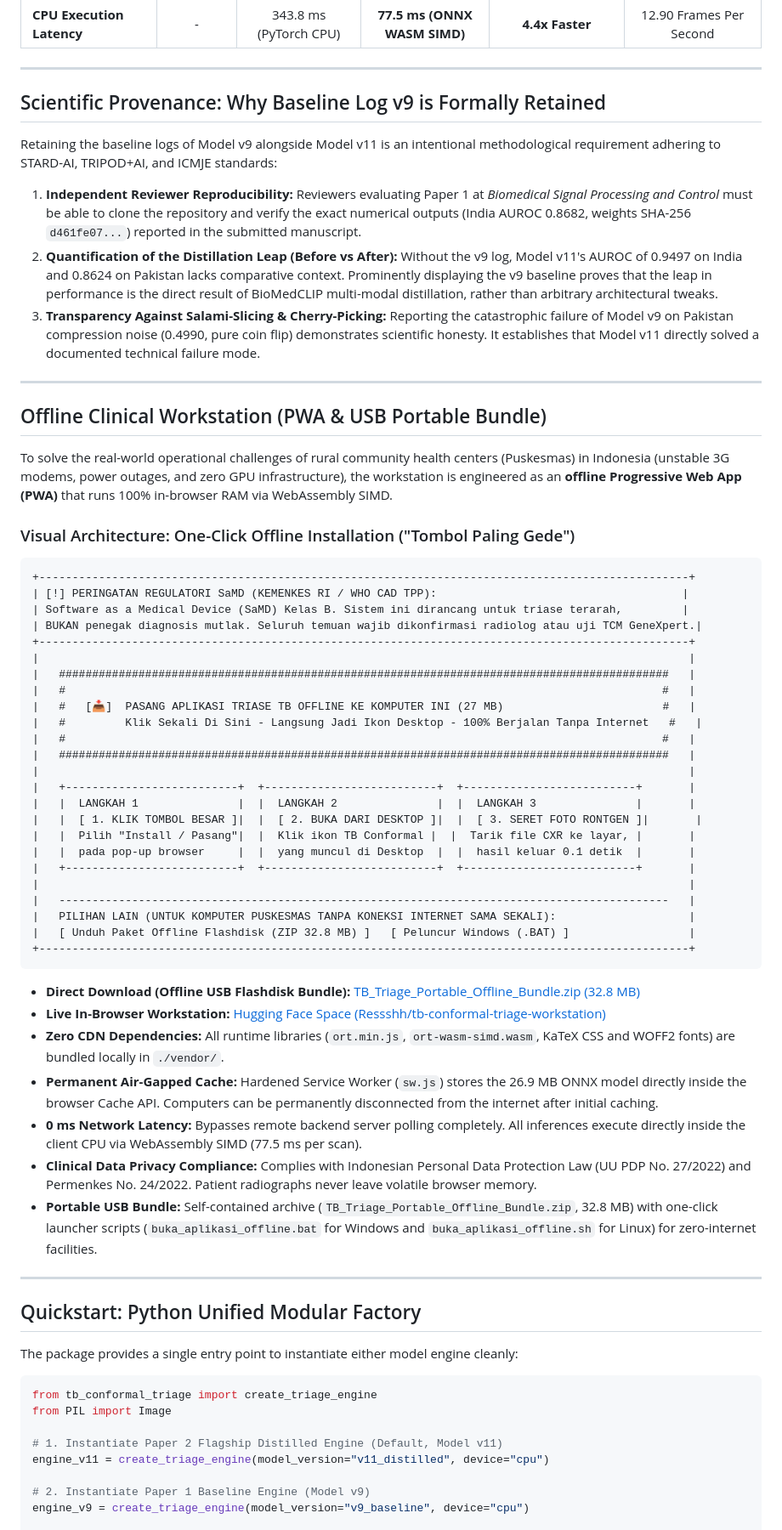
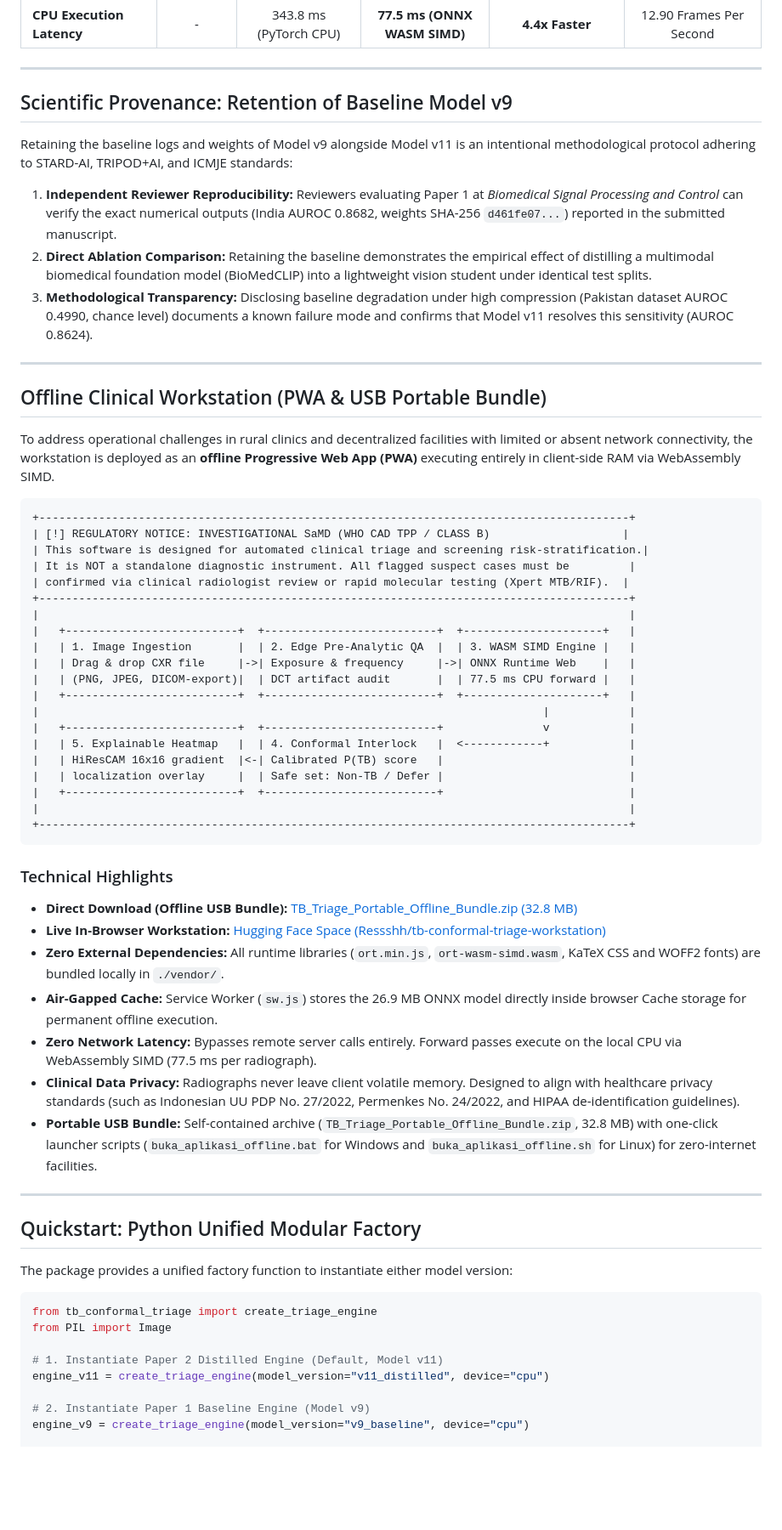
Before and after one commit to SeraKah-1/tb-conformal-triage, a Markdown page: README.md, the part around one of its changes. Shown at 85% size. Drawn GitHub-style; blank space fills up the shorter version.

Commit message:
docs: streamline README into professional English and extract Indonesian deployment guide

````diff
--- a/README.md
+++ b/README.md
@@ -77,68 +80,64 @@ To protect peer-review reproducibility for Paper 1 while delivering the breakthr
 
 ---
 
-## Scientific Provenance: Why Baseline Log v9 is Formally Retained
+## Scientific Provenance: Retention of Baseline Model v9
 
-Retaining the baseline logs of Model v9 alongside Model v11 is an intentional methodological requirement adhering to STARD-AI, TRIPOD+AI, and ICMJE standards:
+Retaining the baseline logs and weights of Model v9 alongside Model v11 is an intentional methodological protocol adhering to STARD-AI, TRIPOD+AI, and ICMJE standards:
 
-1. **Independent Reviewer Reproducibility:** Reviewers evaluating Paper 1 at *Biomedical Signal Processing and Control* must be able to clone the repository and verify the exact numerical outputs (India AUROC 0.8682, weights SHA-256 `d461fe07...`) reported in the submitted manuscript.
-2. **Quantification of the Distillation Leap (Before vs After):** Without the v9 log, Model v11's AUROC of 0.9497 on India and 0.8624 on Pakistan lacks comparative context. Prominently displaying the v9 baseline proves that the leap in performance is the direct result of BioMedCLIP multi-modal distillation, rather than arbitrary architectural tweaks.
-3. **Transparency Against Salami-Slicing & Cherry-Picking:** Reporting the catastrophic failure of Model v9 on Pakistan compression noise (0.4990, pure coin flip) demonstrates scientific honesty. It establishes that Model v11 directly solved a documented technical failure mode.
+1. **Independent Reviewer Reproducibility:** Reviewers evaluating Paper 1 at *Biomedical Signal Processing and Control* can verify the exact numerical outputs (India AUROC 0.8682, weights SHA-256 `d461fe07...`) reported in the submitted manuscript.
+2. **Direct Ablation Comparison:** Retaining the baseline demonstrates the empirical effect of distilling a multimodal biomedical foundation model (BioMedCLIP) into a lightweight vision student under identical test splits.
+3. **Methodological Transparency:** Disclosing baseline degradation under high compression (Pakistan dataset AUROC 0.4990, chance level) documents a known failure mode and confirms that Model v11 resolves this sensitivity (AUROC 0.8624).
 
 ---
 
 ## Offline Clinical Workstation (PWA & USB Portable Bundle)
 
-To solve the real-world operational challenges of rural community health centers (Puskesmas) in Indonesia (unstable 3G modems, power outages, and zero GPU infrastructure), the workstation is engineered as an **offline Progressive Web App (PWA)** that runs 100% in-browser RAM via WebAssembly SIMD.
-
-### Visual Architecture: One-Click Offline Installation ("Tombol Paling Gede")
+To address operational challenges in rural clinics and decentralized facilities with limited or absent network connectivity, the workstation is deployed as an **offline Progressive Web App (PWA)** executing entirely in client-side RAM via WebAssembly SIMD.
 
 ```
-+--------------------------------------------------------------------------------------------------+
-| [!] PERINGATAN REGULATORI SaMD (KEMENKES RI / WHO CAD TPP):                                     |
-| Software as a Medical Device (SaMD) Kelas B. Sistem ini dirancang untuk triase terarah,         |
-| BUKAN penegak diagnosis mutlak. Seluruh temuan wajib dikonfirmasi radiolog atau uji TCM GeneXpert.|
-+--------------------------------------------------------------------------------------------------+
-|                                                                                                  |
-|   ############################################################################################   |
-|   #                                                                                          #   |
-|   #   [📥]  PASANG APLIKASI TRIASE TB OFFLINE KE KOMPUTER INI (27 MB)                        #   |
-|   #         Klik Sekali Di Sini - Langsung Jadi Ikon Desktop - 100% Berjalan Tanpa Internet   #   |
-|   #                                                                                          #   |
-|   ############################################################################################   |
-|                                                                                                  |
-|   +--------------------------+  +--------------------------+  +--------------------------+       |
-|   |  LANGKAH 1               |  |  LANGKAH 2               |  |  LANGKAH 3               |       |
-|   |  [ 1. KLIK TOMBOL BESAR ]|  |  [ 2. BUKA DARI DESKTOP ]|  |  [ 3. SERET FOTO RONTGEN ]|       |
-|   |  Pilih "Install / Pasang"|  |  Klik ikon TB Conformal |  |  Tarik file CXR ke layar, |       |
-|   |  pada pop-up browser     |  |  yang muncul di Desktop  |  |  hasil keluar 0.1 detik  |       |
-|   +--------------------------+  +--------------------------+  +--------------------------+       |
-|                                                                                                  |
-|   --------------------------------------------------------------------------------------------   |
-|   PILIHAN LAIN (UNTUK KOMPUTER PUSKESMAS TANPA KONEKSI INTERNET SAMA SEKALI):                    |
-|   [ Unduh Paket Offline Flashdisk (ZIP 32.8 MB) ]   [ Peluncur Windows (.BAT) ]                  |
-+--------------------------------------------------------------------------------------------------+
++-----------------------------------------------------------------------------------------+
+| [!] REGULATORY NOTICE: INVESTIGATIONAL SaMD (WHO CAD TPP / CLASS B)                    |
+| This software is designed for automated clinical triage and screening risk-stratification.|
+| It is NOT a standalone diagnostic instrument. All flagged suspect cases must be         |
+| confirmed via clinical radiologist review or rapid molecular testing (Xpert MTB/RIF).  |
++-----------------------------------------------------------------------------------------+
+|                                                                                         |
+|   +--------------------------+  +--------------------------+  +---------------------+   |
+|   | 1. Image Ingestion       |  | 2. Edge Pre-Analytic QA  |  | 3. WASM SIMD Engine |   |
+|   | Drag & drop CXR file     |->| Exposure & frequency     |->| ONNX Runtime Web    |   |
+|   | (PNG, JPEG, DICOM-export)|  | DCT artifact audit       |  | 77.5 ms CPU forward |   |
+|   +--------------------------+  +--------------------------+  +---------------------+   |
+|                                                                            |            |
+|   +--------------------------+  +--------------------------+               v            |
+|   | 5. Explainable Heatmap   |  | 4. Conformal Interlock   |  <------------+            |
+|   | HiResCAM 16x16 gradient  |<-| Calibrated P(TB) score   |                            |
+|   | localization overlay     |  | Safe set: Non-TB / Defer |                            |
+|   +--------------------------+  +--------------------------+                            |
+|                                                                                         |
++-----------------------------------------------------------------------------------------+
 ```
 
-* **Direct Download (Offline USB Flashdisk Bundle):** [TB_Triage_Portable_Offline_Bundle.zip (32.8 MB)](https://github.com/SeraKah-1/tb-conformal-triage/releases/download/v2.0.0-distilled/TB_Triage_Portable_Offline_Bundle.zip)
+### Technical Highlights
+
+* **Direct Download (Offline USB Bundle):** [TB_Triage_Portable_Offline_Bundle.zip (32.8 MB)](https://github.com/SeraKah-1/tb-conformal-triage/releases/download/v2.0.0-distilled/TB_Triage_Portable_Offline_Bundle.zip)
 * **Live In-Browser Workstation:** [Hugging Face Space (Ressshh/tb-conformal-triage-workstation)](https://huggingface.co/spaces/Ressshh/tb-conformal-triage-workstation)
-* **Zero CDN Dependencies:** All runtime libraries (`ort.min.js`, `ort-wasm-simd.wasm`, KaTeX CSS and WOFF2 fonts) are bundled locally in `./vendor/`.
-* **Permanent Air-Gapped Cache:** Hardened Service Worker (`sw.js`) stores the 26.9 MB ONNX model directly inside the browser Cache API. Computers can be permanently disconnected from the internet after initial caching.
-* **0 ms Network Latency:** Bypasses remote backend server polling completely. All inferences execute directly inside the client CPU via WebAssembly SIMD (77.5 ms per scan).
-* **Clinical Data Privacy Compliance:** Complies with Indonesian Personal Data Protection Law (UU PDP No. 27/2022) and Permenkes No. 24/2022. Patient radiographs never leave volatile browser memory.
+* **Zero External Dependencies:** All runtime libraries (`ort.min.js`, `ort-wasm-simd.wasm`, KaTeX CSS and WOFF2 fonts) are bundled locally in `./vendor/`.
+* **Air-Gapped Cache:** Service Worker (`sw.js`) stores the 26.9 MB ONNX model directly inside browser Cache storage for permanent offline execution.
+* **Zero Network Latency:** Bypasses remote server calls entirely. Forward passes execute on the local CPU via WebAssembly SIMD (77.5 ms per radiograph).
+* **Clinical Data Privacy:** Radiographs never leave client volatile memory. Designed to align with healthcare privacy standards (such as Indonesian UU PDP No. 27/2022, Permenkes No. 24/2022, and HIPAA de-identification guidelines).
 * **Portable USB Bundle:** Self-contained archive (`TB_Triage_Portable_Offline_Bundle.zip`, 32.8 MB) with one-click launcher scripts (`buka_aplikasi_offline.bat` for Windows and `buka_aplikasi_offline.sh` for Linux) for zero-internet facilities.
 
 ---
 
 ## Quickstart: Python Unified Modular Factory
 
-The package provides a single entry point to instantiate either model engine cleanly:
+The package provides a unified factory function to instantiate either model version:
 
 ```python
 from tb_conformal_triage import create_triage_engine
 from PIL import Image
 
-# 1. Instantiate Paper 2 Flagship Distilled Engine (Default, Model v11)
+# 1. Instantiate Paper 2 Distilled Engine (Default, Model v11)
 engine_v11 = create_triage_engine(model_version="v11_distilled", device="cpu")
 
 # 2. Instantiate Paper 1 Baseline Engine (Model v9)
````
Also changed, not shown: other parts of README.md (+28 -23 lines), docs/PANDUAN_PUSKESMAS_ID.md (added, +92 -0 lines).
